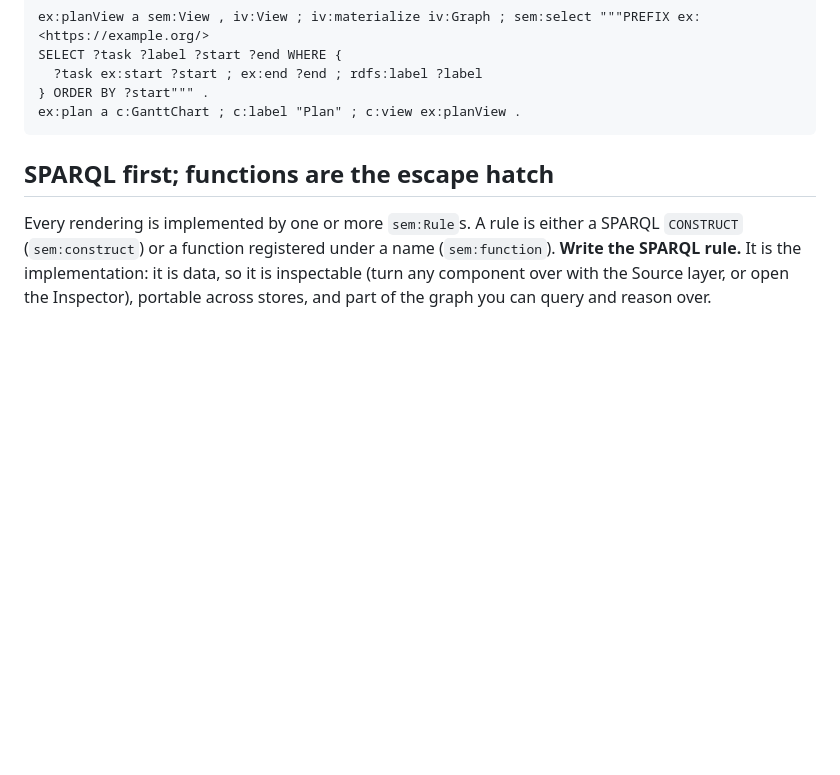
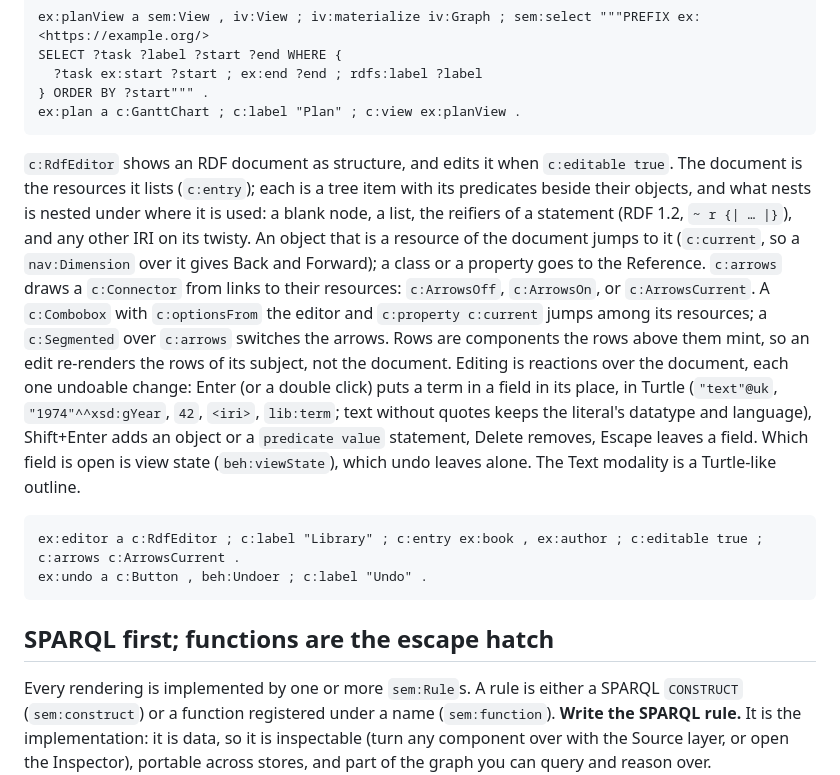
Before and after one commit to inferal-oss/semblance, a Markdown page: docs/COMPONENTS.md, the part around the change. GitHub-like rendering; blank space fills up the shorter version.

Commit message:
Docs: the RDF editor
Refs #170

Co-Authored-By: Claude Opus 5.5 <noreply@anthropic.com>

````diff
--- a/docs/COMPONENTS.md
+++ b/docs/COMPONENTS.md
@@ -35,6 +35,26 @@ SELECT ?task ?label ?start ?end WHERE {
   ?task ex:start ?start ; ex:end ?end ; rdfs:label ?label
 } ORDER BY ?start""" .
 ex:plan a c:GanttChart ; c:label "Plan" ; c:view ex:planView .
+```
+
+`c:RdfEditor` shows an RDF document as structure, and edits it when `c:editable true`. The document
+is the resources it lists (`c:entry`); each is a tree item with its predicates beside their objects,
+and what nests is nested under where it is used: a blank node, a list, the reifiers of a statement
+(RDF 1.2, `~ r {| … |}`), and any other IRI on its twisty. An object that is a resource of the
+document jumps to it (`c:current`, so a `nav:Dimension` over it gives Back and Forward); a class or a
+property goes to the Reference. `c:arrows` draws a `c:Connector` from links to their resources:
+`c:ArrowsOff`, `c:ArrowsOn`, or `c:ArrowsCurrent`. A `c:Combobox` with `c:optionsFrom` the editor and
+`c:property c:current` jumps among its resources; a `c:Segmented` over `c:arrows` switches the arrows.
+Rows are components the rows above them mint, so an edit re-renders the rows of its subject, not the
+document. Editing is reactions over the document, each one undoable change: Enter (or a double click)
+puts a term in a field in its place, in Turtle (`"text"@uk`, `"1974"^^xsd:gYear`, `42`, `<iri>`,
+`lib:term`; text without quotes keeps the literal's datatype and language), Shift+Enter adds an object
+or a `predicate value` statement, Delete removes, Escape leaves a field. Which field is open is view
+state (`beh:viewState`), which undo leaves alone. The Text modality is a Turtle-like outline.
+
+```turtle
+ex:editor a c:RdfEditor ; c:label "Library" ; c:entry ex:book , ex:author ; c:editable true ; c:arrows c:ArrowsCurrent .
+ex:undo a c:Button , beh:Undoer ; c:label "Undo" .
 ```
 
 ## SPARQL first; functions are the escape hatch
````
Also changed, not shown: DESIGN.md (+1 -1 lines).
